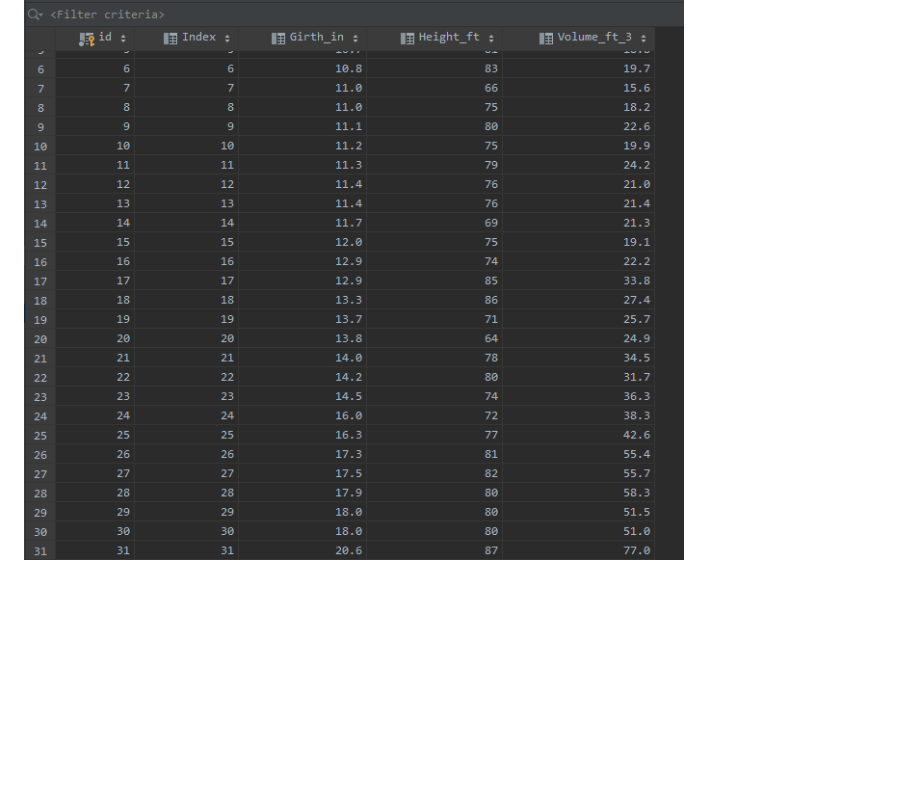
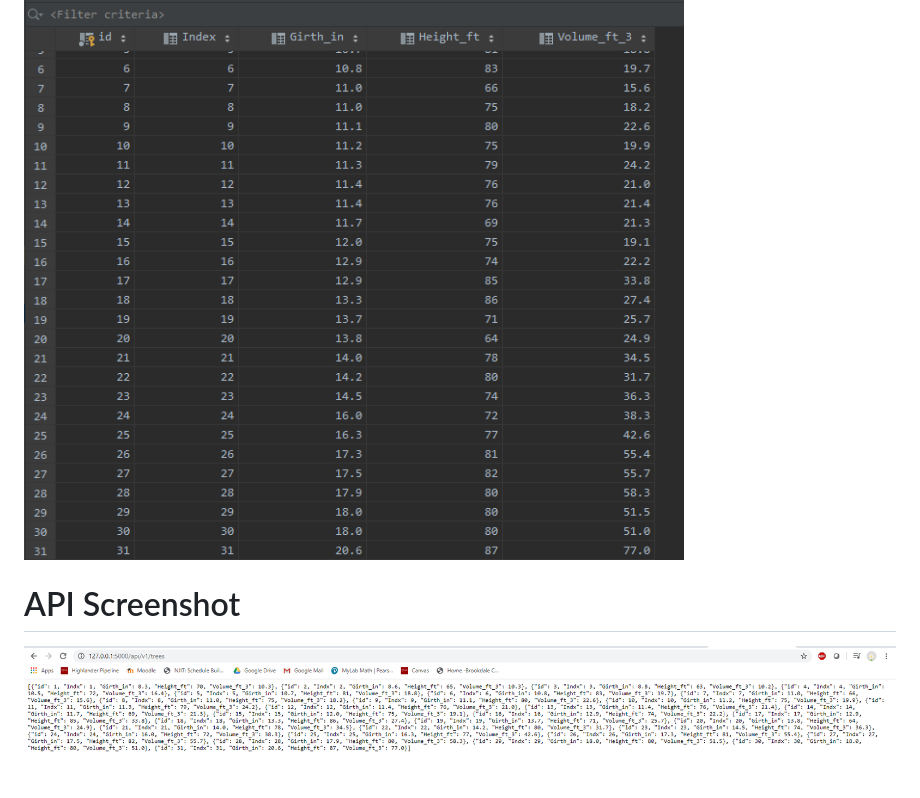
Before and after one commit to emmanuellego/Final-Part-1, a Markdown page: README.MD, the part around the change. Rendered like a GitHub page; pictures changed too: screenshots/api.png (added); blank space fills up the shorter version.

Commit message:
Forgot a screenshot

```diff
--- a/README.MD
+++ b/README.MD
@@ -31,3 +31,7 @@ Emmanuelle Go's Project, Part 1
 # Query Screenshot
 
 ![query_output](screenshots/query.png)
+
+# API Screenshot
+
+![screenshot](screenshots/api.png)
```
